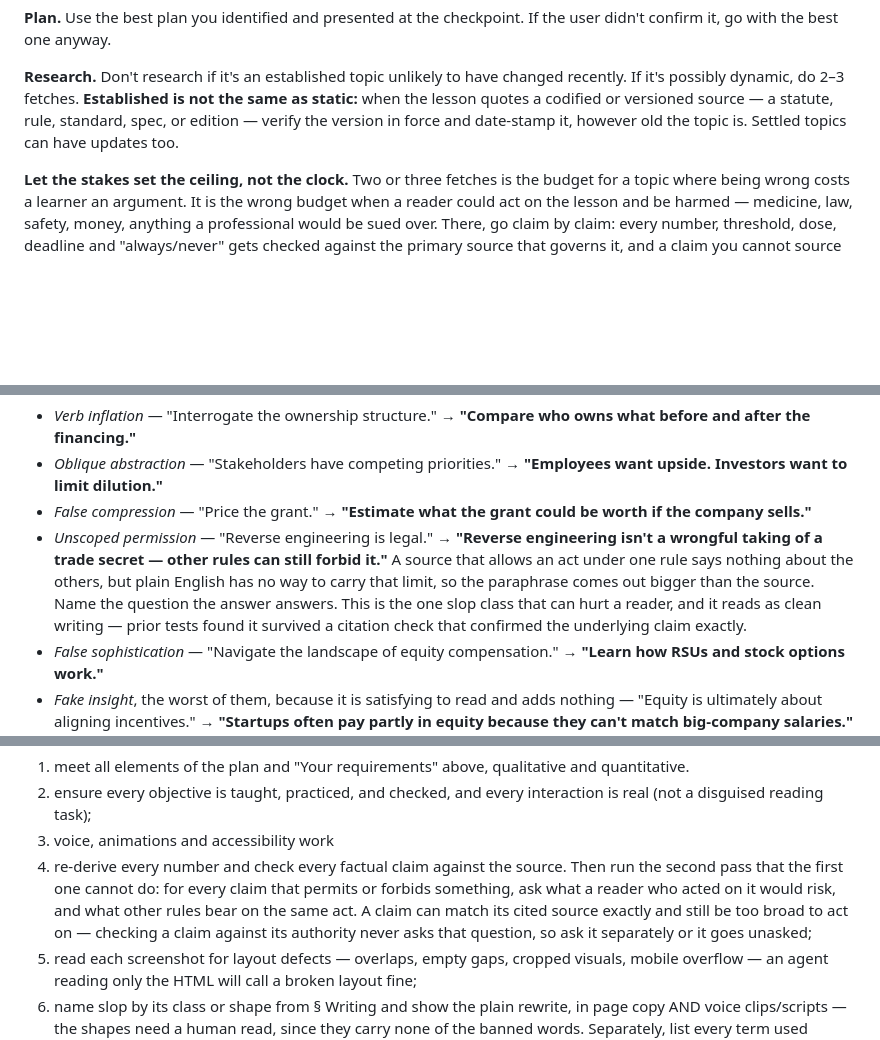
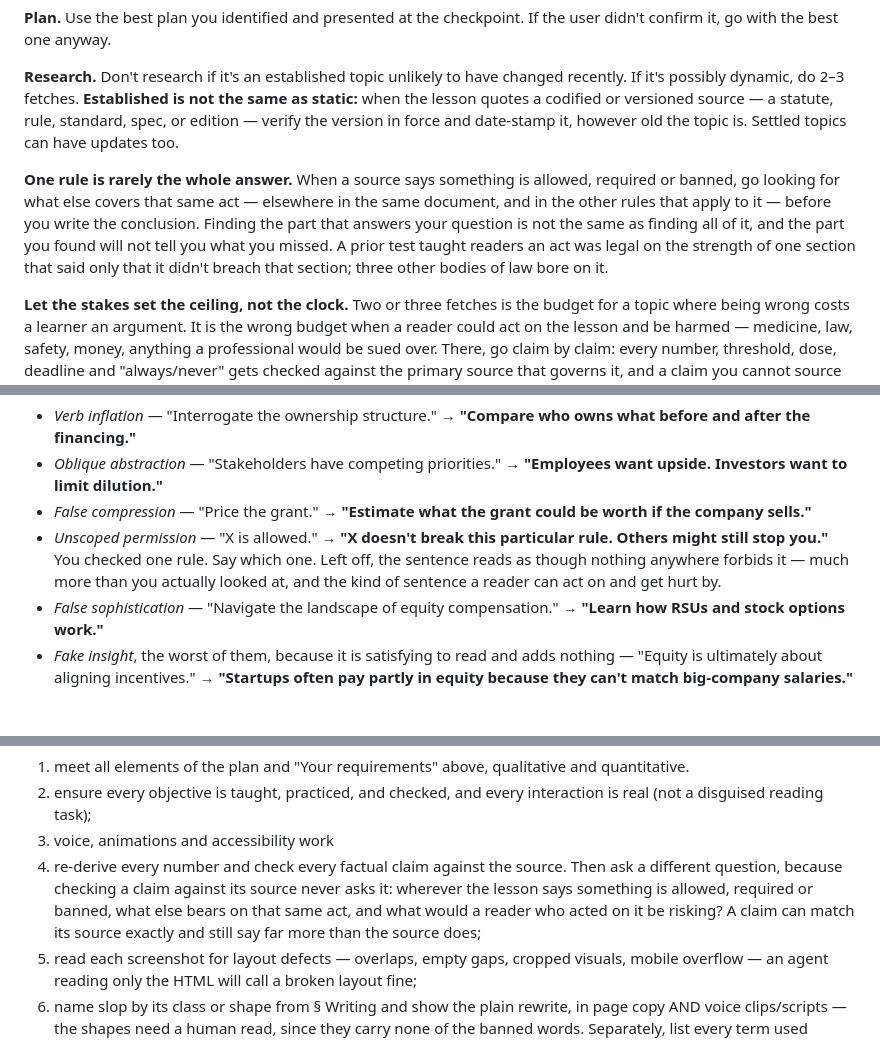
Before and after one commit to ds-vibe/teach-me, a Markdown page: skills/teach-me/SKILL.md, 3 parts joined by grey strips. Rendered like a GitHub page; blank space fills up the shorter version.

Commit message:
Move the one-section rule to Research, plainly worded
The error starts at reading, not writing: a section that answered the
question was treated as answering all of it. A well-scoped sentence would
still have missed the other rules, because nobody looked for them.

- Research gains the primary rule
- the slop class shrinks to the paraphrase alone, no legal vocabulary
- reviewer brief item 4 reworded to say plainly what it is asking for

Co-Authored-By: Claude Fable 5 <noreply@anthropic.com>
Claude-Session: https://claude.ai/code/session_01LFDtyw1V8XnwKHRzGqV13j

```diff
--- a/skills/teach-me/SKILL.md
+++ b/skills/teach-me/SKILL.md
@@ -58,6 +58,8 @@ The lesson must be excellent pedagogically, visually polished, and engaging. Use
 **Plan.** Use the best plan you identified and presented at the checkpoint. If the user didn't confirm it, go with the best one anyway.
 
 **Research.** Don't research if it's an established topic unlikely to have changed recently. If it's possibly dynamic, do 2–3 fetches. **Established is not the same as static:** when the lesson quotes a codified or versioned source — a statute, rule, standard, spec, or edition — verify the version in force and date-stamp it, however old the topic is. Settled topics can have updates too.
+
+**One rule is rarely the whole answer.** When a source says something is allowed, required or banned, go looking for what else covers that same act — elsewhere in the same document, and in the other rules that apply to it — before you write the conclusion. Finding the part that answers your question is not the same as finding all of it, and the part you found will not tell you what you missed. A prior test taught readers an act was legal on the strength of one section that said only that it didn't breach that section; three other bodies of law bore on it.
 
 **Let the stakes set the ceiling, not the clock.** Two or three fetches is the budget for a topic where being wrong costs a learner an argument. It is the wrong budget when a reader could act on the lesson and be harmed — medicine, law, safety, money, anything a professional would be sued over. There, go claim by claim: every number, threshold, dose, deadline and "always/never" gets checked against the primary source that governs it, and a claim you cannot source that way comes out of the lesson rather than going in hedged. Fetch until the list is done. A prior test shipped a clinical lesson whose medication section read as protocol and understated the guideline's default, because the quota ran out before the claims did.
 
@@ -162,7 +164,7 @@ Contrast is linted: body and verdict text must clear 4.5:1 against every surface
 - *Verb inflation* — "Interrogate the ownership structure." → **"Compare who owns what before and after the financing."**
 - *Oblique abstraction* — "Stakeholders have competing priorities." → **"Employees want upside. Investors want to limit dilution."**
 - *False compression* — "Price the grant." → **"Estimate what the grant could be worth if the company sells."**
-- *Unscoped permission* — "Reverse engineering is legal." → **"Reverse engineering isn't a wrongful taking of a trade secret — other rules can still forbid it."** A source that allows an act under one rule says nothing about the others, but plain English has no way to carry that limit, so the paraphrase comes out bigger than the source. Name the question the answer answers. This is the one slop class that can hurt a reader, and it reads as clean writing — prior tests found it survived a citation check that confirmed the underlying claim exactly.
+- *Unscoped permission* — "X is allowed." → **"X doesn't break this particular rule. Others might still stop you."** You checked one rule. Say which one. Left off, the sentence reads as though nothing anywhere forbids it — much more than you actually looked at, and the kind of sentence a reader can act on and get hurt by.
 - *False sophistication* — "Navigate the landscape of equity compensation." → **"Learn how RSUs and stock options work."**
 - *Fake insight*, the worst of them, because it is satisfying to read and adds nothing — "Equity is ultimately about aligning incentives." → **"Startups often pay partly in equity because they can't match big-company salaries."** A tautology dressed as an observation is fake insight even when it is true.
 - *Load-bearing aphorism* — "That is the whole rule." "The gap between them is the whole of the doctrine." Delete the sentence; the paragraph already made the point.
@@ -229,7 +231,7 @@ The reviewer's job is not "is this nice." It must:
 1. meet all elements of the plan and "Your requirements" above, qualitative and quantitative.
 2. ensure every objective is taught, practiced, and checked, and every interaction is real (not a disguised reading task);
 3. voice, animations and accessibility work
-4. re-derive every number and check every factual claim against the source. Then run the second pass that the first one cannot do: for every claim that permits or forbids something, ask what a reader who acted on it would risk, and what other rules bear on the same act. A claim can match its cited source exactly and still be too broad to act on — checking a claim against its authority never asks that question, so ask it separately or it goes unasked;
+4. re-derive every number and check every factual claim against the source. Then ask a different question, because checking a claim against its source never asks it: wherever the lesson says something is allowed, required or banned, what else bears on that same act, and what would a reader who acted on it be risking? A claim can match its source exactly and still say far more than the source does;
 5. read each screenshot for layout defects — overlaps, empty gaps, cropped visuals, mobile overflow — an agent reading only the HTML will call a broken layout fine;
 6. name slop by its class or shape from § Writing and show the plain rewrite, in page copy AND voice clips/scripts — the shapes need a human read, since they carry none of the banned words. Separately, list every term used without a gloss, and say whether the opening would land on someone who knows nothing about the topic;
 7. check every generated image against its caption — a plausible picture is not a correct one.
```
